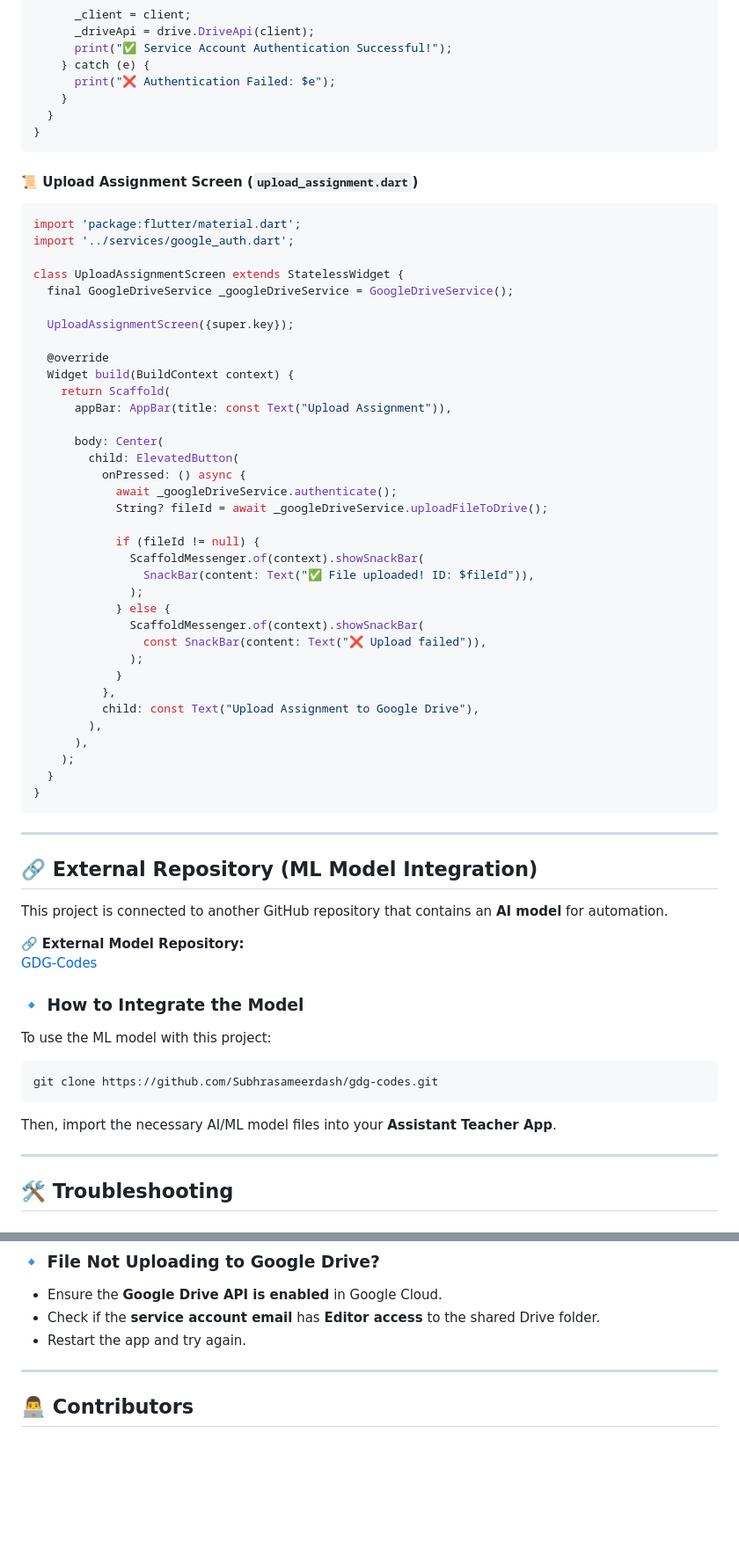
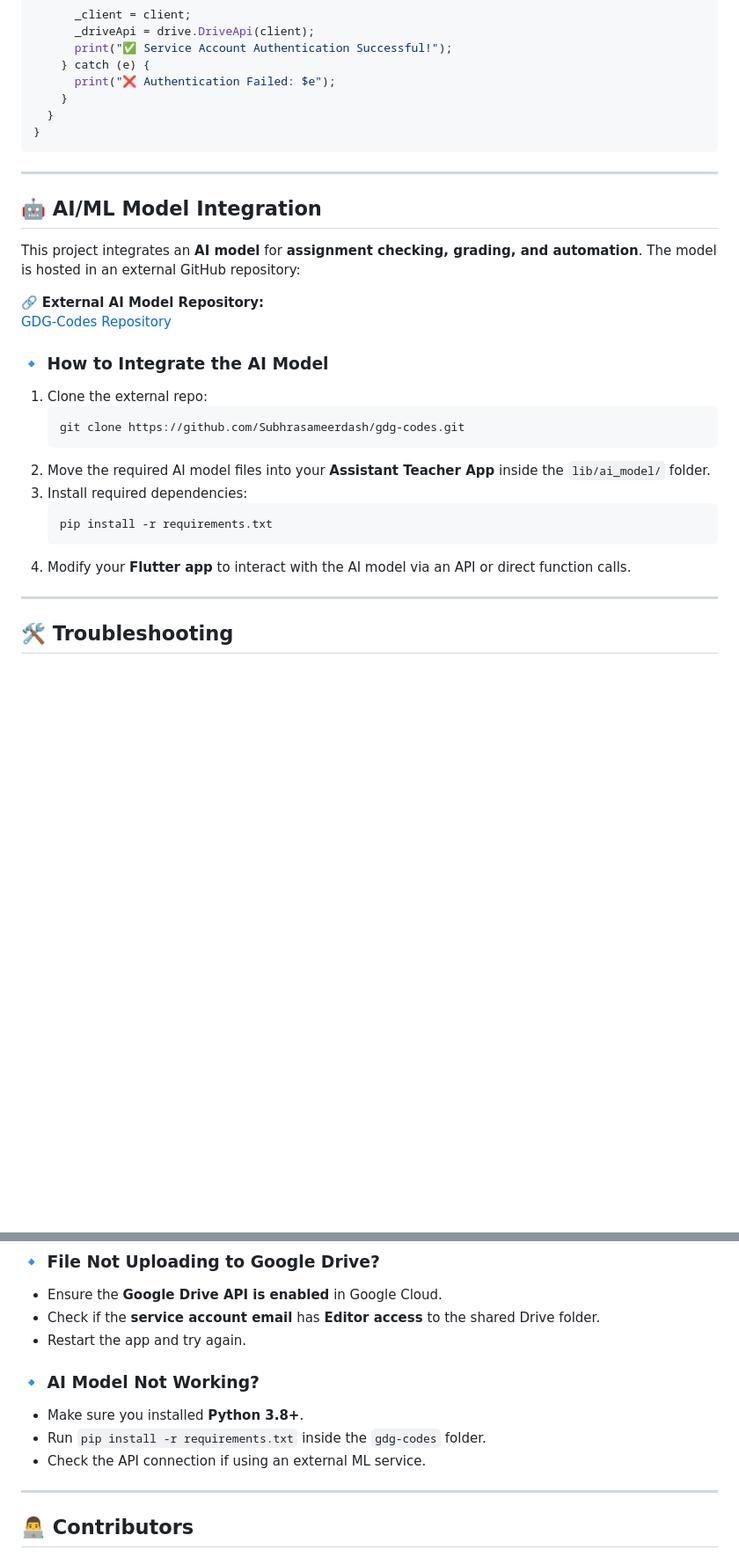
Before and after one commit to Subhrasameerdash/gdg-app, a Markdown page: README.md, 2 parts joined by grey strips. Shown at 88% size. GitHub-like rendering; blank space fills up the shorter version.

````diff
--- a/README.md
+++ b/README.md
@@ -151,59 +156,25 @@ class GoogleDriveService {
 }
 ```
 
-#### **📜 Upload Assignment Screen (`upload_assignment.dart`)**
-```dart
-import 'package:flutter/material.dart';
-import '../services/google_auth.dart';
-
-class UploadAssignmentScreen extends StatelessWidget {
-  final GoogleDriveService _googleDriveService = GoogleDriveService();
-
-  UploadAssignmentScreen({super.key});
-
-  @override
-  Widget build(BuildContext context) {
-    return Scaffold(
-      appBar: AppBar(title: const Text("Upload Assignment")),
-
-      body: Center(
-        child: ElevatedButton(
-          onPressed: () async {
-            await _googleDriveService.authenticate();
-            String? fileId = await _googleDriveService.uploadFileToDrive();
-
-            if (fileId != null) {
-              ScaffoldMessenger.of(context).showSnackBar(
-                SnackBar(content: Text("✅ File uploaded! ID: $fileId")),
-              );
-            } else {
-              ScaffoldMessenger.of(context).showSnackBar(
-                const SnackBar(content: Text("❌ Upload failed")),
-              );
-            }
-          },
-          child: const Text("Upload Assignment to Google Drive"),
-        ),
-      ),
-    );
-  }
-}
-```
-
 ---
 
-## **🔗 External Repository (ML Model Integration)**
-This project is connected to another GitHub repository that contains an **AI model** for automation.
+## **🤖 AI/ML Model Integration**
+This project integrates an **AI model** for **assignment checking, grading, and automation**. The model is hosted in an external GitHub repository:
 
-🔗 **External Model Repository:**
-[GDG-Codes](https://github.com/Subhrasameerdash/gdg-codes)
+🔗 **External AI Model Repository:**
+[GDG-Codes Repository](https://github.com/Subhrasameerdash/gdg-codes)
 
-### **🔹 How to Integrate the Model**
-To use the ML model with this project:
-```sh
-git clone https://github.com/Subhrasameerdash/gdg-codes.git
-```
-Then, import the necessary AI/ML model files into your **Assistant Teacher App**.
+### **🔹 How to Integrate the AI Model**
+1. Clone the external repo:
+   ```sh
+   git clone https://github.com/Subhrasameerdash/gdg-codes.git
+   ```
+2. Move the required AI model files into your **Assistant Teacher App** inside the `lib/ai_model/` folder.
+3. Install required dependencies:
+   ```sh
+   pip install -r requirements.txt
+   ```
+4. Modify your **Flutter app** to interact with the AI model via an API or direct function calls.
 
 ---
 
@@ -219,6 +190,11 @@ Then, import the necessary AI/ML model files into your **Assistant Teacher App**
 - Check if the **service account email** has **Editor access** to the shared Drive folder.
 - Restart the app and try again.
 
+### **🔹 AI Model Not Working?**
+- Make sure you installed **Python 3.8+**.
+- Run `pip install -r requirements.txt` inside the `gdg-codes` folder.
+- Check the API connection if using an external ML service.
+
 ---
 
 ## **👨‍💻 Contributors**
````
Also changed, not shown: other parts of README.md (+9 -4 lines).
